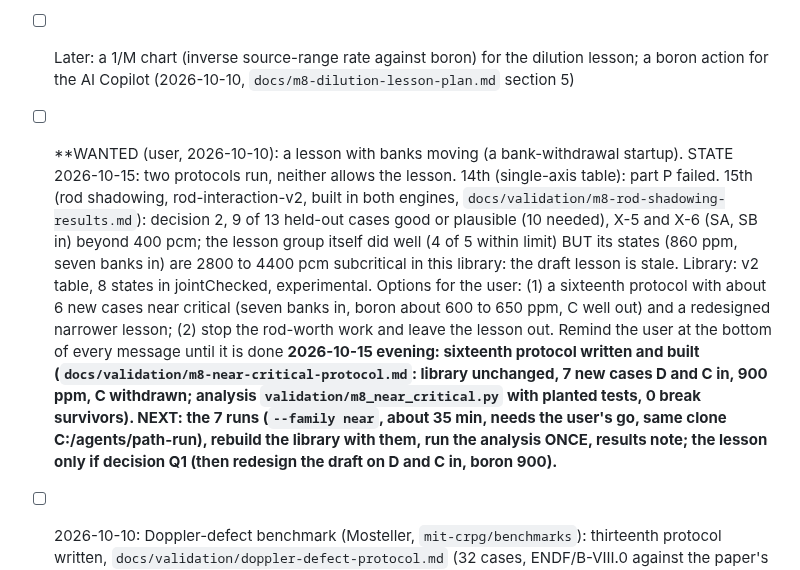
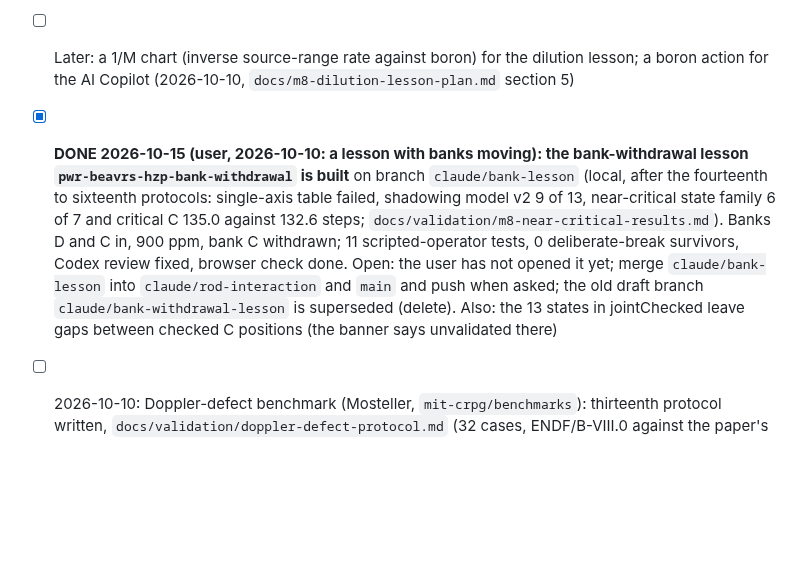
Before and after one commit to bluetyde/raft, a Markdown page: TODO.md, the part around the change. Rendered like a GitHub page; blank space fills up the shorter version.

Commit message:
TODO: the bank-withdrawal lesson is built
Co-Authored-By: Claude Sonnet 5.5 <noreply@anthropic.com>

```diff
--- a/TODO.md
+++ b/TODO.md
@@ -204,6 +204,6 @@ ROS3P and golden vectors done since; M1 GO on 2026-09-27.
 - [x] 2026-09-25: License set to MIT (provisional)
 - [x] 2026-09-25: Tooling survey (docs/TOOLING.md). Existing simulators checked (JSI already has one; gap statement updated); benchmark ID confirmed `IEU-COMP-THERM-003`; ZrH S(α,β) covers 296–1200 K (no NJOY needed); OpenMC 0.15.3 has IFP tallies
 - [ ] Later: a 1/M chart (inverse source-range rate against boron) for the dilution lesson; a boron action for the AI Copilot (2026-10-10, `docs/m8-dilution-lesson-plan.md` section 5)
-- [ ] **WANTED (user, 2026-10-10): a lesson with banks moving (a bank-withdrawal startup). STATE 2026-10-15: two protocols run, neither allows the lesson. 14th (single-axis table): part P failed. 15th (rod shadowing, rod-interaction-v2, built in both engines, `docs/validation/m8-rod-shadowing-results.md`): decision 2, 9 of 13 held-out cases good or plausible (10 needed), X-5 and X-6 (SA, SB in) beyond 400 pcm; the lesson group itself did well (4 of 5 within limit) BUT its states (860 ppm, seven banks in) are 2800 to 4400 pcm subcritical in this library: the draft lesson is stale. Library: v2 table, 8 states in jointChecked, experimental. Options for the user: (1) a sixteenth protocol with about 6 new cases near critical (seven banks in, boron about 600 to 650 ppm, C well out) and a redesigned narrower lesson; (2) stop the rod-worth work and leave the lesson out. Remind the user at the bottom of every message until it is done **2026-10-15 evening: sixteenth protocol written and built (`docs/validation/m8-near-critical-protocol.md`: library unchanged, 7 new cases D and C in, 900 ppm, C withdrawn; analysis `validation/m8_near_critical.py` with planted tests, 0 break survivors). NEXT: the 7 runs (`--family near`, about 35 min, needs the user's go, same clone C:/agents/path-run), rebuild the library with them, run the analysis ONCE, results note; the lesson only if decision Q1 (then redesign the draft on D and C in, boron 900).**
+- [x] **DONE 2026-10-15 (user, 2026-10-10: a lesson with banks moving): the bank-withdrawal lesson `pwr-beavrs-hzp-bank-withdrawal` is built** on branch `claude/bank-lesson` (local, after the fourteenth to sixteenth protocols: single-axis table failed, shadowing model v2 9 of 13, near-critical state family 6 of 7 and critical C 135.0 against 132.6 steps; `docs/validation/m8-near-critical-results.md`). Banks D and C in, 900 ppm, bank C withdrawn; 11 scripted-operator tests, 0 deliberate-break survivors, Codex review fixed, browser check done. Open: the user has not opened it yet; merge `claude/bank-lesson` into `claude/rod-interaction` and `main` and push when asked; the old draft branch `claude/bank-withdrawal-lesson` is superseded (delete). Also: the 13 states in jointChecked leave gaps between checked C positions (the banner says unvalidated there)
 - [ ] 2026-10-10: Doppler-defect benchmark (Mosteller, `mit-crpg/benchmarks`): thirteenth protocol written, `docs/validation/doppler-defect-protocol.md` (32 cases, ENDF/B-VIII.0 against the paper's ENDF/B-VII.0 MCNP5 results); next: the data files and test, the runner and analysis with a planted test, one run (about 1 to 2 h), results note. Candidate for a scripts hand-off to a cheaper model (`claude-delegate`) once the protocol is committed
 - [x] 2026-10-11: Doppler-defect benchmark (thirteenth protocol) run once and analysed: 15 of 15 computed cases good or plausible, UO2 systematic deficit +5.8 %, one case unconverged; results `docs/validation/doppler-defect-results.md` on branch `claude/doppler-scripts` (pushed, not merged to main); the fuel Doppler is not the cause of the BEAVRS coefficient error
```
